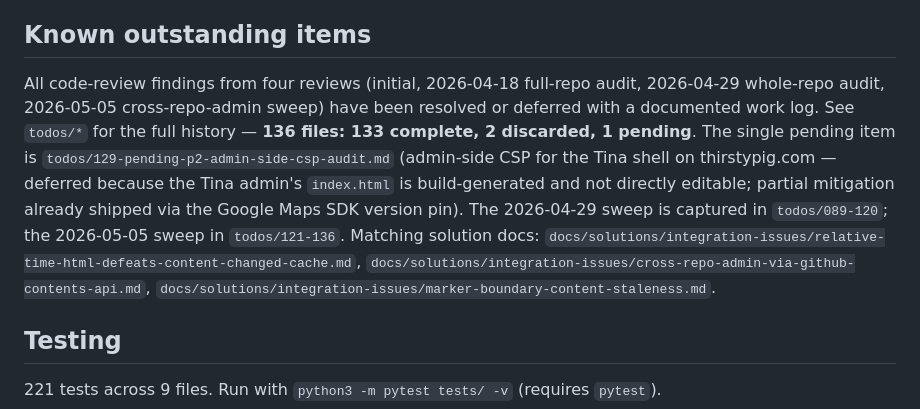
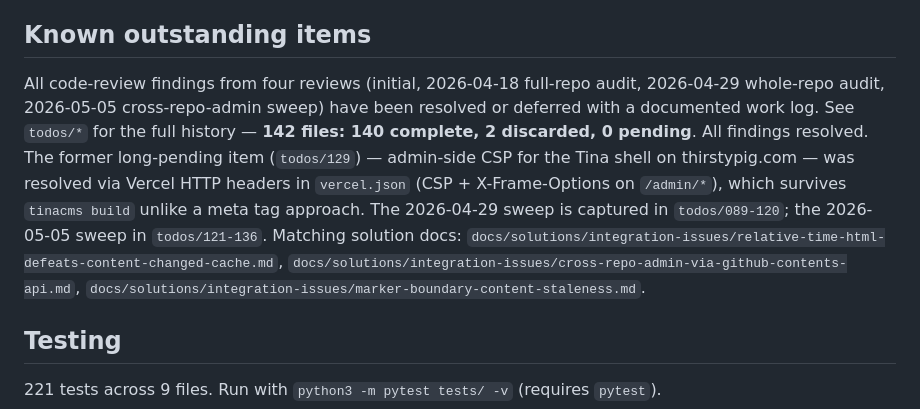
Before and after one commit to thirstypig/jameschang.co, a Markdown page: CLAUDE.md, the part around the change. GitHub-like rendering.

```diff
--- a/CLAUDE.md
+++ b/CLAUDE.md
@@ -182,7 +182,7 @@ Performance: 100 | Accessibility: 100 | Best Practices: 100 | SEO: 100. Total pa
 
 ## Known outstanding items
 
-All code-review findings from four reviews (initial, 2026-04-18 full-repo audit, 2026-04-29 whole-repo audit, 2026-05-05 cross-repo-admin sweep) have been resolved or deferred with a documented work log. See `todos/*` for the full history — **136 files: 133 complete, 2 discarded, 1 pending**. The single pending item is `todos/129-pending-p2-admin-side-csp-audit.md` (admin-side CSP for the Tina shell on thirstypig.com — deferred because the Tina admin's `index.html` is build-generated and not directly editable; partial mitigation already shipped via the Google Maps SDK version pin). The 2026-04-29 sweep is captured in `todos/089-120`; the 2026-05-05 sweep in `todos/121-136`. Matching solution docs: `docs/solutions/integration-issues/relative-time-html-defeats-content-changed-cache.md`, `docs/solutions/integration-issues/cross-repo-admin-via-github-contents-api.md`, `docs/solutions/integration-issues/marker-boundary-content-staleness.md`.
+All code-review findings from four reviews (initial, 2026-04-18 full-repo audit, 2026-04-29 whole-repo audit, 2026-05-05 cross-repo-admin sweep) have been resolved or deferred with a documented work log. See `todos/*` for the full history — **142 files: 140 complete, 2 discarded, 0 pending**. All findings resolved. The former long-pending item (`todos/129`) — admin-side CSP for the Tina shell on thirstypig.com — was resolved via Vercel HTTP headers in `vercel.json` (CSP + X-Frame-Options on `/admin/*`), which survives `tinacms build` unlike a meta tag approach. The 2026-04-29 sweep is captured in `todos/089-120`; the 2026-05-05 sweep in `todos/121-136`. Matching solution docs: `docs/solutions/integration-issues/relative-time-html-defeats-content-changed-cache.md`, `docs/solutions/integration-issues/cross-repo-admin-via-github-contents-api.md`, `docs/solutions/integration-issues/marker-boundary-content-staleness.md`.
 
 ## Testing
 
```
Also changed, not shown: todos/129-complete-p2-admin-side-csp-audit.md (added, +55 -0 lines).
